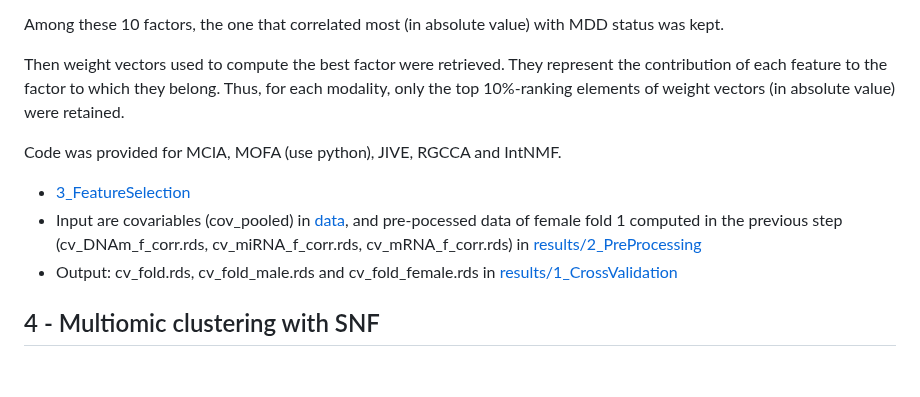
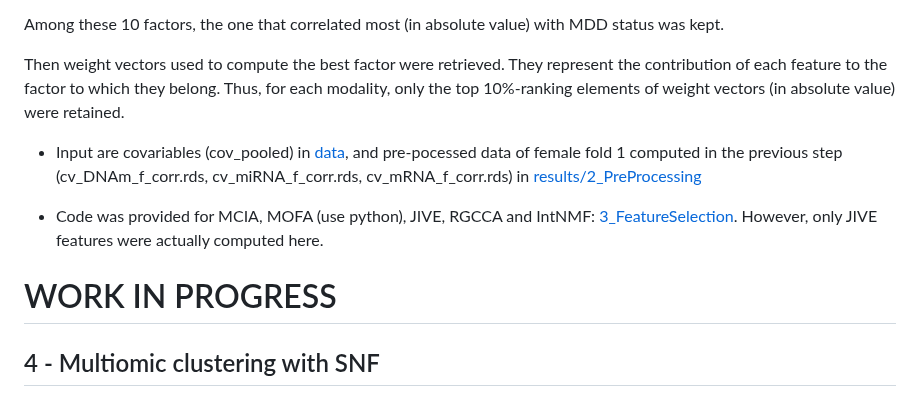
Before and after one commit to INSERM-U1141-Neurodiderot/multiomics_MDD, a Markdown page: 3_multiomics/Readme.md, the part around the change. Drawn GitHub-style; blank space fills up the shorter version.

```diff
--- a/3_multiomics/Readme.md
+++ b/3_multiomics/Readme.md
@@ -56,16 +56,14 @@ Among these 10 factors, the one that correlated most (in absolute value) with MD
 
 Then weight vectors used to compute the best factor were retrieved. They represent the contribution of each feature to the factor to which they belong. Thus, for each modality, only the top 10%-ranking elements of weight vectors (in absolute value) were retained.
 
-Code was provided for MCIA, MOFA (use python), JIVE, RGCCA and IntNMF.
+- Input are covariables (cov_pooled) in [data](https://github.com/INSERM-U1141-Neurodiderot/multiomics_MDD/tree/main/3_multiomics/data), and pre-pocessed data of female fold 1 computed in the previous step (cv_DNAm_f_corr.rds, cv_miRNA_f_corr.rds, cv_mRNA_f_corr.rds) in [results/2_PreProcessing](https://github.com/INSERM-U1141-Neurodiderot/multiomics_MDD/tree/main/3_multiomics/results/2_PreProcessing)
 
-- [3_FeatureSelection](https://github.com/INSERM-U1141-Neurodiderot/multiomics_MDD/tree/main/3_multiomics/3_FeatureSelection.r)
-- Input are covariables (cov_pooled) in [data](https://github.com/INSERM-U1141-Neurodiderot/multiomics_MDD/tree/main/3_multiomics/data), and pre-pocessed data of female fold 1 computed in the previous step (cv_DNAm_f_corr.rds, cv_miRNA_f_corr.rds, cv_mRNA_f_corr.rds) in [results/2_PreProcessing](https://github.com/INSERM-U1141-Neurodiderot/multiomics_MDD/tree/main/3_multiomics/results/2_PreProcessing)
-- Output: cv_fold.rds, cv_fold_male.rds and cv_fold_female.rds in [results/1_CrossValidation](https://github.com/INSERM-U1141-Neurodiderot/multiomics_MDD/tree/main/3_multiomics/results/1_CrossValidation)
+- Code was provided for MCIA, MOFA (use python), JIVE, RGCCA and IntNMF: [3_FeatureSelection](https://github.com/INSERM-U1141-Neurodiderot/multiomics_MDD/tree/main/3_multiomics/3_FeatureSelection.r). However, only JIVE features were actually computed here.
 
 
 
 
-
+# WORK IN PROGRESS
 
 ## 4 - Multiomic clustering with SNF
 To evaluate the ability of selected features to estimate meaningful clusters of subjects with regard to MDD status, we used SNF [19], an unsupervised integrative clustering technique. Several sets of SNF parameters were evaluated through CV (every possible combination between neighbors ∈ {10, 20, . . . , 50}, iters ∈ {10, 20, . . . , 60} and  ∈ {0.3, 0.4, . . . , 0.8}). Systematically, K=2 clusters were estimated through SNF and compared to the MDD status with the metric: Area Under the Curve (AUC; SNF provides probabilities of belonging to a cluster).  Then, cluster labels were transferred from the train to the test set using label propagation (implementation provided by SNF). This consists in an iterative propagation, to the test set, of labels defined during training, based on a measure of similarity between samples (see Supplementary Material). The set of parameters leading to the highest AUC averaged across all test sets was kept.
```
